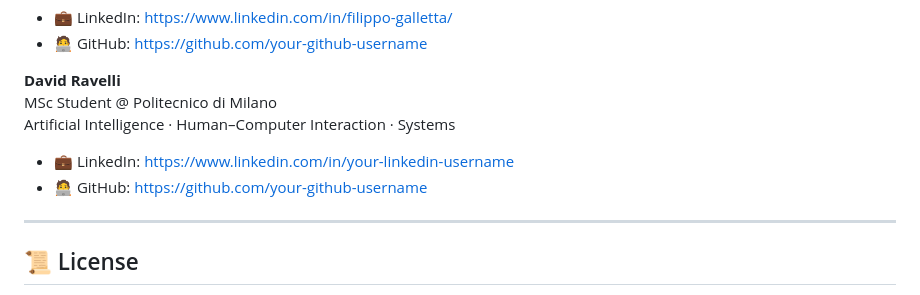
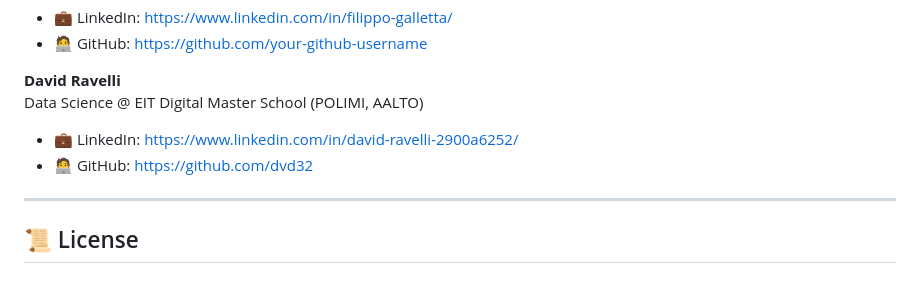
Before and after one commit to PauFdz/LeoFocus, a Markdown page: README.md, the part around the change. Drawn GitHub-style.

Commit message:
Revise David Ravelli's profile details in README
Updated personal information and links for David Ravelli.

```diff
--- a/README.md
+++ b/README.md
@@ -254,11 +254,10 @@ Human–Computer Interaction · Systems
 - 🧑‍💻 GitHub: https://github.com/your-github-username
 
 **David Ravelli**
-MSc Student @ Politecnico di Milano
-Artificial Intelligence · Human–Computer Interaction · Systems
+Data Science @ EIT Digital Master School (POLIMI, AALTO)
 
-- 💼 LinkedIn: https://www.linkedin.com/in/your-linkedin-username
-- 🧑‍💻 GitHub: https://github.com/your-github-username
+- 💼 LinkedIn: https://www.linkedin.com/in/david-ravelli-2900a6252/
+- 🧑‍💻 GitHub: https://github.com/dvd32
 
 ---
 
```
